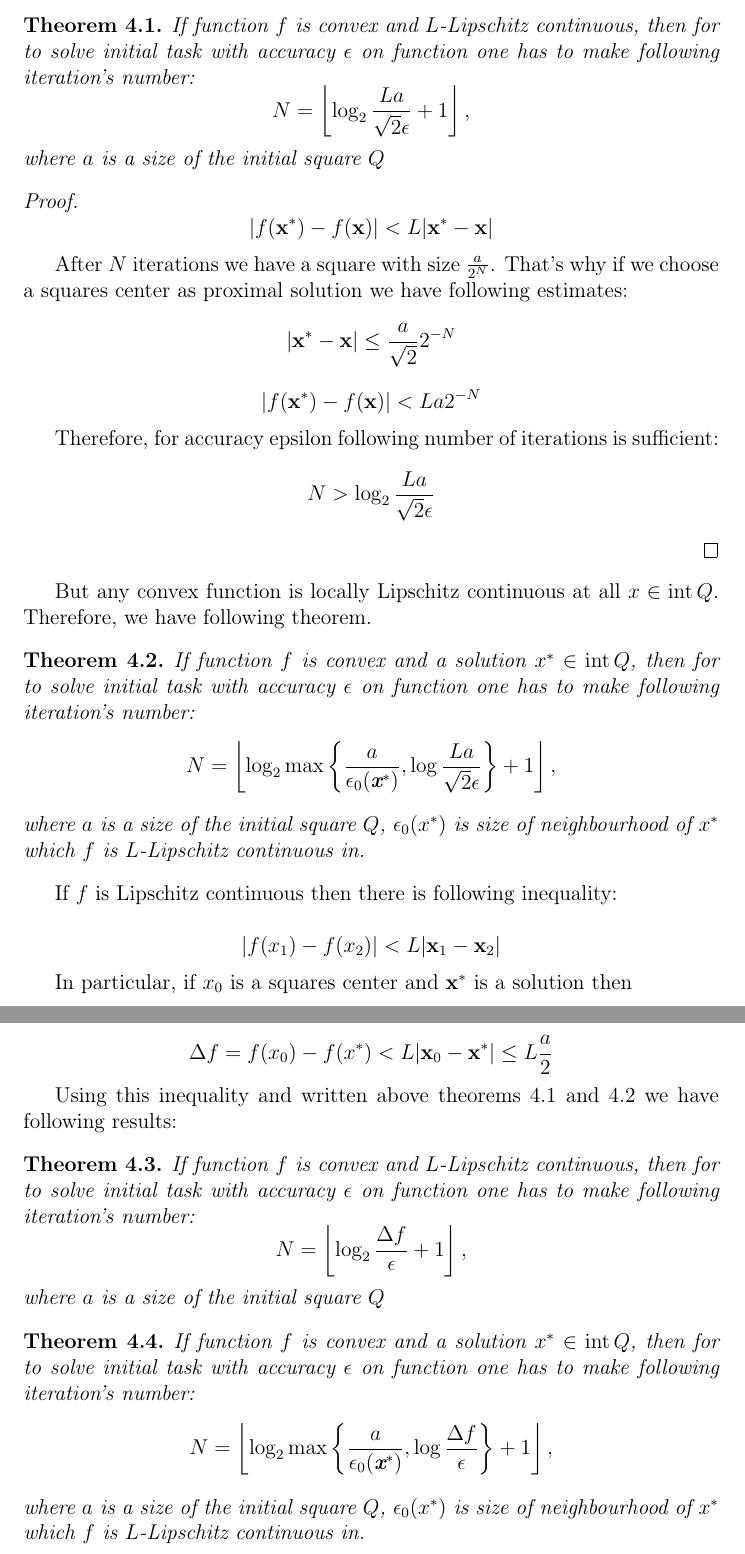
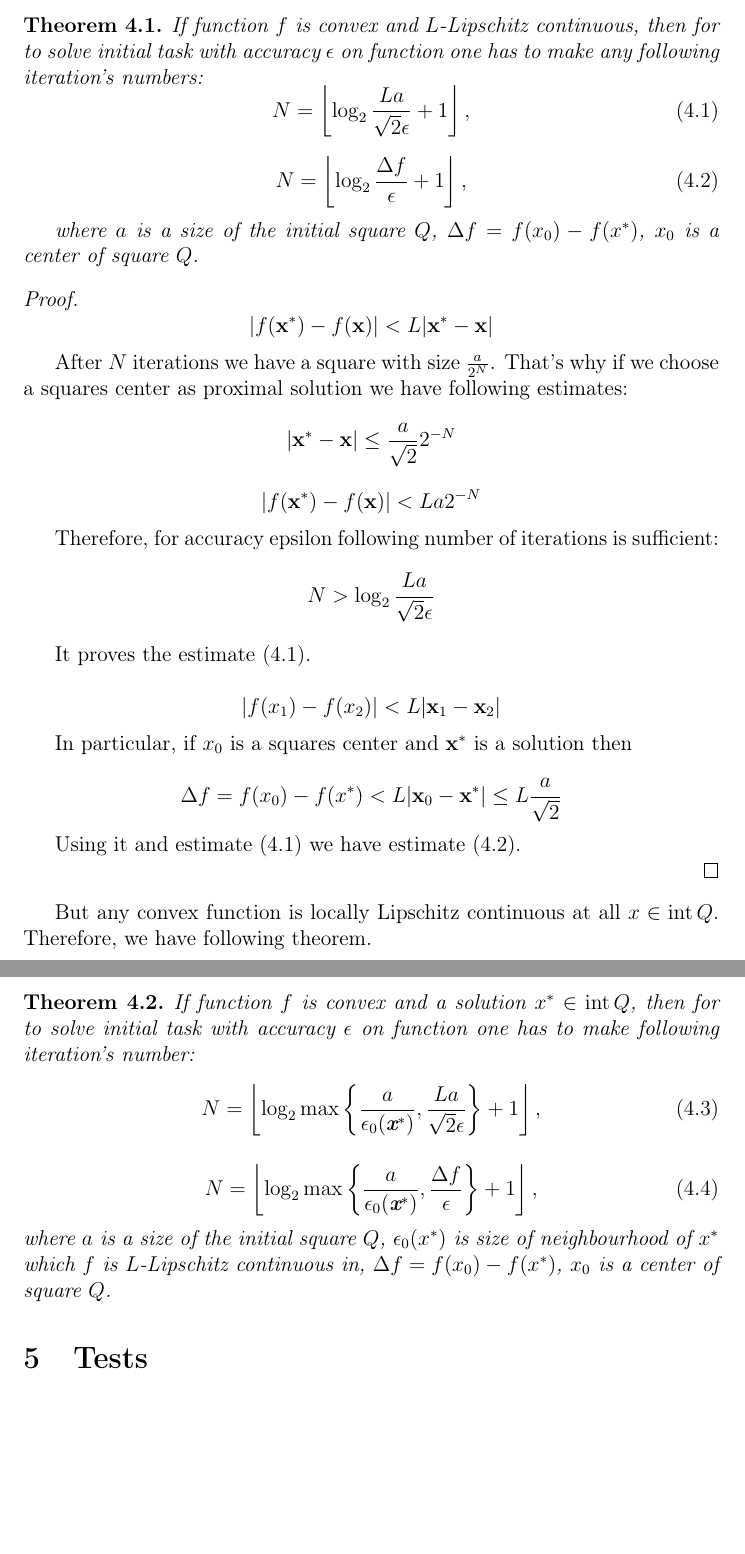
Before and after one commit to ASEDOS999/SPP, a LaTeX document (One method.tex): two parts of pages 5 and 6 of 6 before the commit and two parts of pages 6 and 7 of 7 after it, joined at a grey line, cut so that both start at the same text, the shorter picture padded with empty space. Compiled offline with pdfLaTeX.

Commit message:
Change structure
Some results in section "4 Number of iterations" was merged into one theorem

```diff
--- a/One method.tex
+++ b/One method.tex
@@ -181,9 +189,12 @@ Theorem's estimate for vertical segment follows from two written above inequalit
 Following estimates are correct if each iterations was correct (a rectangle is selected correctly on each iterations).
 
 \begin{theorem}
-If function $f$ is convex and $L$-Lipschitz continuous, then for to solve initial task with accuracy $\epsilon$ on function one has to make following iteration's number:
-$$N = \left\lfloor\log_2\frac{La}{\sqrt{2}\epsilon} + 1\right\rfloor,$$
-where $a$ is a size of the initial square $Q$
+If function $f$ is convex and $L$-Lipschitz continuous, then for to solve initial task with accuracy $\epsilon$ on function one has to make any following iteration's numbers:
+$$N = \left\lfloor\log_2\frac{La}{\sqrt{2}\epsilon} + 1\right\rfloor, \eqno{(4.1)}$$
+
+$$N = \left\lfloor\log_2\frac{\Delta f}{\epsilon} + 1\right\rfloor, \eqno{(4.2)}$$
+
+where $a$ is a size of the initial square $Q$, $\Delta f =  f(x_0) - f(x^*)$, $x_0$ is a center of square $Q$.
 \end{theorem}
 \begin{proof}
 $$|f(\textbf{x}^*) - f(\textbf{x})| < L|\textbf{x}^* - \textbf{x}|$$
@@ -195,35 +206,29 @@ $$|f(\textbf{x}^*) - f(\textbf{x})| < La2^{-N}$$
 Therefore, for accuracy epsilon following number of iterations is sufficient:
 $$N > \log_2\frac{La}{\sqrt{2}\epsilon}$$
 
+It proves the estimate (4.1).
+
+$$|f(x_1)-f(x_2)| < L|\textbf{x}_1 - \textbf{x}_2|$$
+
+In particular, if $x_0$ is a squares center and $\textbf{x}^*$ is a solution then
+
+$$\Delta f = f(x_0) - f(x^*) < L|\textbf{x}_0 - \textbf{x}^*| \leq L\frac{a}{\sqrt{2}}$$
+
+Using it and estimate (4.1) we have estimate (4.2).
+
 \end{proof}
 
 But any convex function is locally Lipschitz continuous at all $x \in \intt Q$. Therefore, we have following theorem.
 
 \begin{theorem}
 If function $f$ is convex and a solution $x^*\in \intt Q$, then for to solve initial task with accuracy $\epsilon$ on function one has to make following iteration's number:
-$$N = \left\lfloor\log_2\max\left\{\frac{a}{\epsilon_0(\textbf{x}^*)},\log\frac{La}{\sqrt{2}\epsilon}\right\}+1\right\rfloor,$$
-where $a$ is a size of the initial square $Q$, $\epsilon_0(x^*)$ is size of neighbourhood of $x^*$ which $f$ is $L$-Lipschitz continuous in.
+$$N = \left\lfloor\log_2\max\left\{\frac{a}{\epsilon_0(\textbf{x}^*)},\frac{La}{\sqrt{2}\epsilon}\right\}+1\right\rfloor, \eqno{(4.3)}$$
+
+$$N = \left\lfloor\log_2\max\left\{\frac{a}{\epsilon_0(\textbf{x}^*)},\frac{\Delta f}{\epsilon}\right\}+1\right\rfloor, \eqno{(4.4)}$$
+where $a$ is a size of the initial square $Q$, $\epsilon_0(x^*)$ is size of neighbourhood of $x^*$ which $f$ is $L$-Lipschitz continuous in, $\Delta f =  f(x_0) - f(x^*)$, $x_0$ is a center of square $Q$.
 \end{theorem}
 
-If $f$ is Lipschitz continuous then there is following inequality:
+\section{Tests}
 
-$$|f(x_1)-f(x_2)| < L|\textbf{x}_1 - \textbf{x}_2|$$
 
-In particular, if $x_0$ is a squares center and $\textbf{x}^*$ is a solution then
-
-$$\Delta f = f(x_0) - f(x^*) < L|\textbf{x}_0 - \textbf{x}^*| \leq L\frac{a}{2}$$
-
-Using this inequality and written above theorems 4.1 and 4.2  we have following results:
-
-\begin{theorem}
-If function $f$ is convex and $L$-Lipschitz continuous, then for to solve initial task with accuracy $\epsilon$ on function one has to make following iteration's number:
-$$N = \left\lfloor\log_2\frac{\Delta f}{\epsilon} + 1\right\rfloor,$$
-where $a$ is a size of the initial square $Q$
-\end{theorem}
-
-\begin{theorem}
-If function $f$ is convex and a solution $x^*\in \intt Q$, then for to solve initial task with accuracy $\epsilon$ on function one has to make following iteration's number:
-$$N = \left\lfloor\log_2\max\left\{\frac{a}{\epsilon_0(\textbf{x}^*)},\log\frac{\Delta f}{\epsilon}\right\}+1\right\rfloor,$$
-where $a$ is a size of the initial square $Q$, $\epsilon_0(x^*)$ is size of neighbourhood of $x^*$ which $f$ is $L$-Lipschitz continuous in.
-\end{theorem}
 \end{document}
```
Also changed, not shown: One method.pdf, One method.tex (28 more changed lines).
